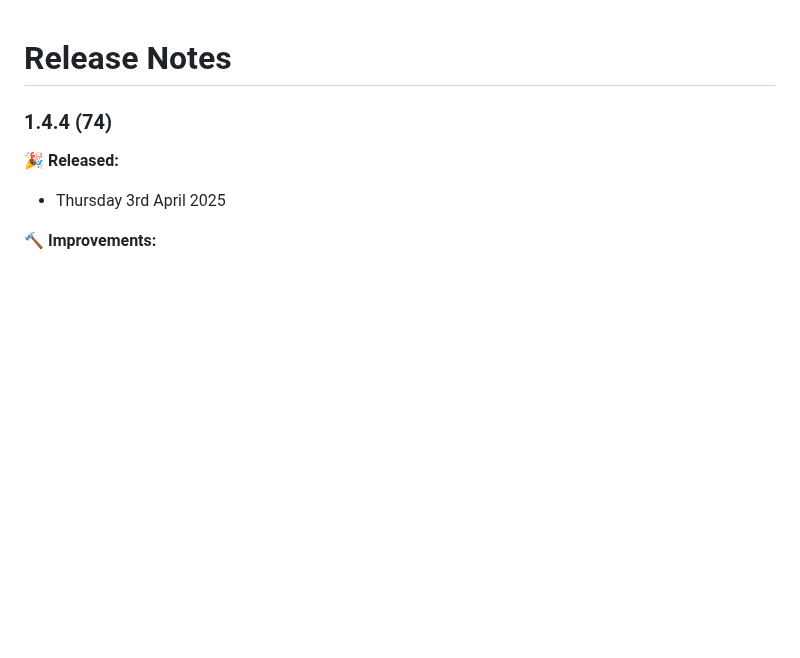
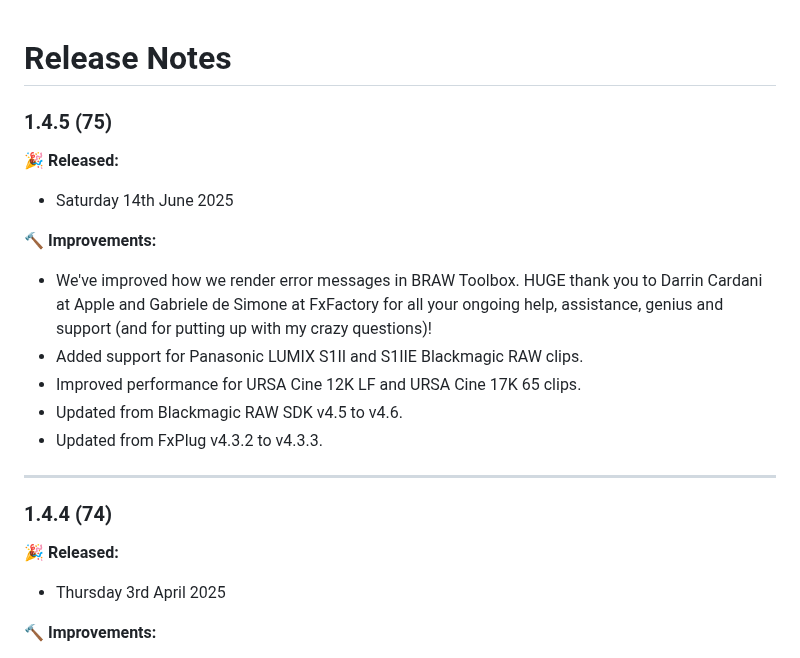
Before and after one commit to latenitefilms/BRAWToolbox, a Markdown page: docs/release-notes.md, the part around the change. GitHub-like rendering; blank space fills up the shorter version.

Commit message:
BRAW Toolbox v1.4.5 (Build 75)

```diff
--- a/docs/release-notes.md
+++ b/docs/release-notes.md
@@ -1,4 +1,18 @@
 # Release Notes
+
+### 1.4.5 (75)
+
+**🎉 Released:**
+- Saturday 14th June 2025
+
+**🔨 Improvements:**
+- We've improved how we render error messages in BRAW Toolbox. HUGE thank you to Darrin Cardani at Apple and Gabriele de Simone at FxFactory for all your ongoing help, assistance, genius and support (and for putting up with my crazy questions)!
+- Added support for Panasonic LUMIX S1II and S1IIE Blackmagic RAW clips.
+- Improved performance for URSA Cine 12K LF and URSA Cine 17K 65 clips.
+- Updated from Blackmagic RAW SDK v4.5 to v4.6.
+- Updated from FxPlug v4.3.2 to v4.3.3.
+
+---
 
 ### 1.4.4 (74)
 
```
